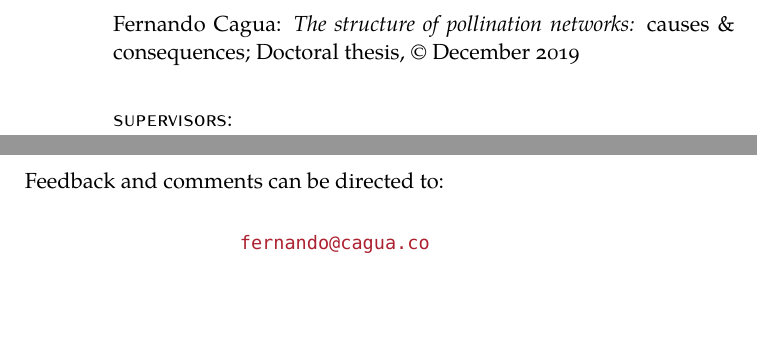
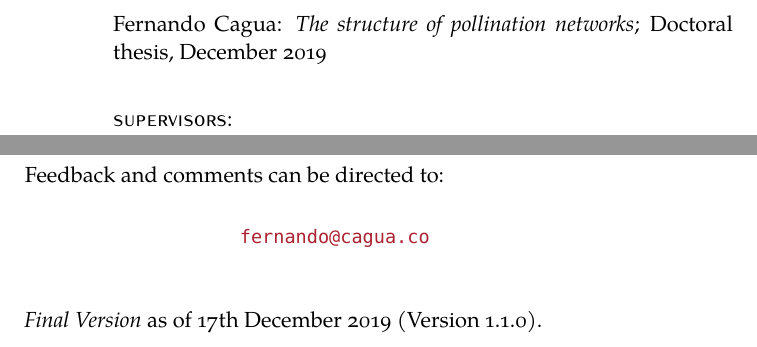
Before and after one commit to efcaguab/phd-thesis, a LaTeX thesis (thesis/latex-components/latex-template.tex, which reads thesis/latex-components/config.tex, thesis/latex-components/front-back-matter/title-back.tex): two parts of pages 2 and 25 of 25, joined at a grey line, cut so that both start at the same text, the shorter picture padded with empty space. Compiled offline with XeLaTeX; a missing font is replaced by an installed copy or a similar font.

Commit message:
Removed drafting and subtitle

```diff
--- a/thesis/latex-components/config.tex
+++ b/thesis/latex-components/config.tex
@@ -24,7 +24,7 @@
 
 \PassOptionsToPackage{
   % print version information on the bottom of the pages
-  drafting=true,
+  drafting=false,
   % the left column of the toc will be aligned (no indentation)
   tocaligned=false,
   % page numbers in ToC flushed right
@@ -50,7 +50,7 @@
 %------------------------------------------------------------------------------
 
 \newcommand{\myTitle}{The structure of pollination networks\xspace}
-\newcommand{\mySubtitle}{causes \& consequences\xspace}
+\newcommand{\mySubtitle}{}
 \newcommand{\myDegree}{Doctoral thesis\xspace}
 \newcommand{\myName}{Fernando Cagua\xspace}
 \newcommand{\myProf}{Daniel Stouffer\xspace}
--- a/thesis/latex-components/front-back-matter/title-back.tex
+++ b/thesis/latex-components/front-back-matter/title-back.tex
@@ -7,8 +7,7 @@
 
 \vfill
 
-\noindent\myName: \textit{\myTitle:} \mySubtitle; \myDegree,
-\textcopyright\ \myTime
+\noindent\myName: \textit{\myTitle}; \myDegree, \myTime
 
 \bigskip
 %
```
